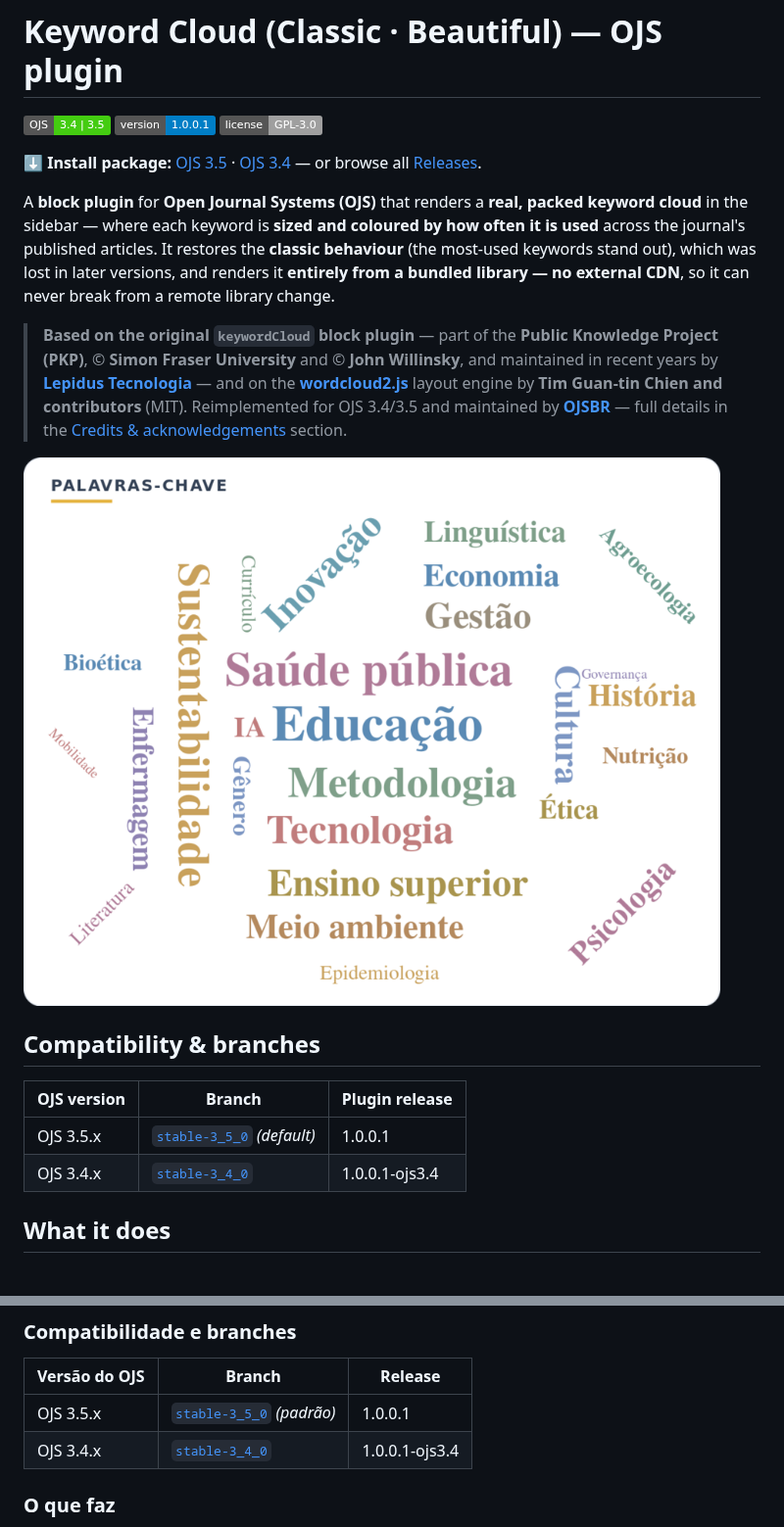
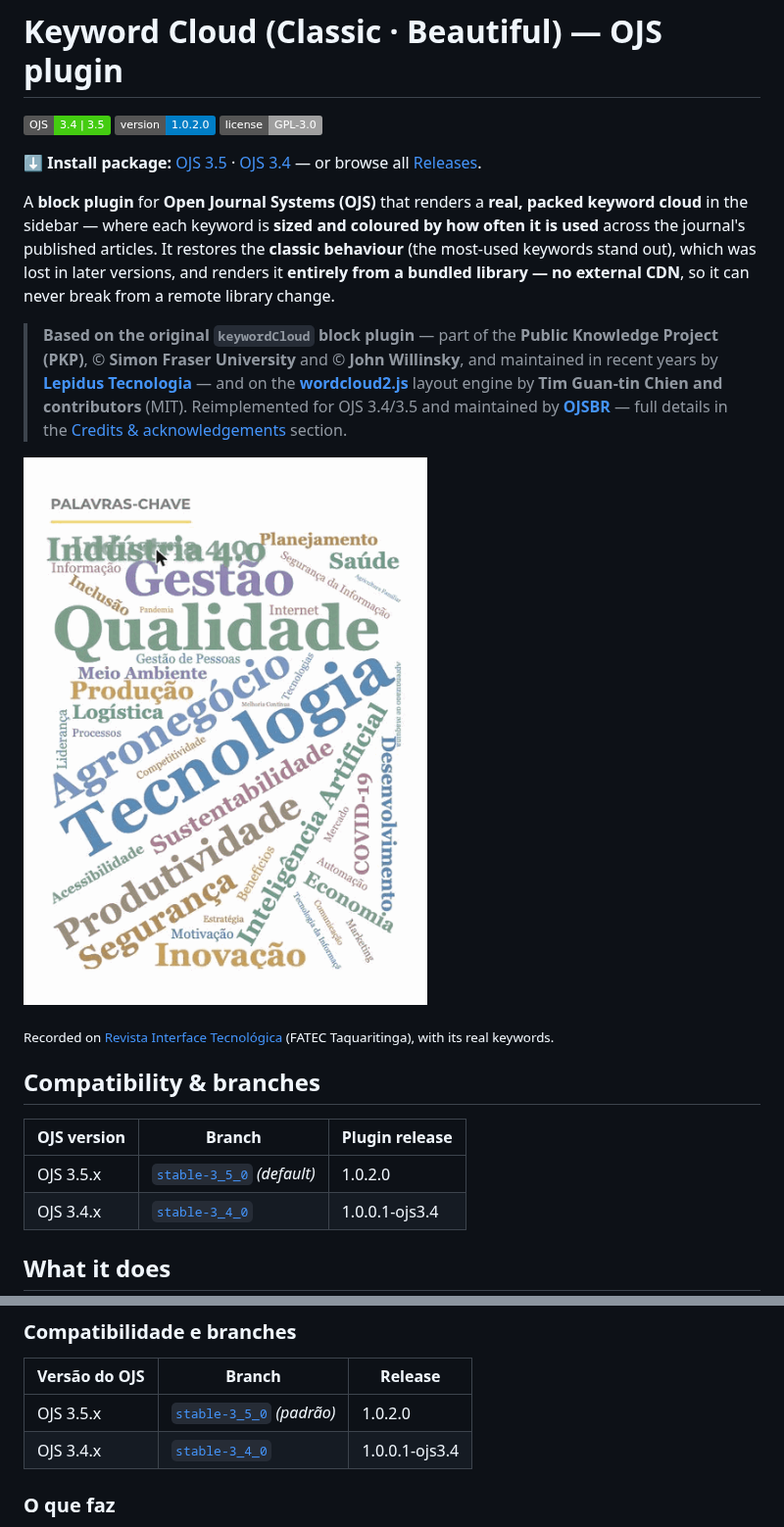
Before and after one commit to OJSBR/keywordCloudClassicBeautiful, a Markdown page: README.md, 2 parts joined by grey strips. Shown at 98% size. Drawn GitHub-style; pictures changed too: snapshot.gif (added); badges without logos; blank space fills up the shorter version.

Commit message:
README: show the cloud as an animated capture from a live journal
The still image could not show the one thing the block is built around:
the keyword lifting off the canvas under the pointer. Replaces it with a
recording of the sidebar block on Revista Interface Tecnologica (FATEC
Taquaritinga), running 1.0.2.0 over that journal's real keywords, with
the pointer visiting thirteen of them.

Also refreshes the version badge, the OJS 3.5 install link and the
compatibility tables, which still pointed at 1.0.0.1 -- the release that
predates both the container fix and the hover fix.

```diff
--- a/README.md
+++ b/README.md
@@ -1,6 +1,6 @@
 # Keyword Cloud (Classic · Beautiful) — OJS plugin
 
 [![OJS](https://img.shields.io/badge/OJS-3.4%20%7C%203.5-brightgreen)](https://pkp.sfu.ca/ojs/)
-[![Version](https://img.shields.io/badge/version-1.0.0.1-blue)](version.xml)
+[![Version](https://img.shields.io/badge/version-1.0.2.0-blue)](version.xml)
 [![License](https://img.shields.io/badge/license-GPL--3.0-lightgrey)](LICENSE)
 
@@ -20,13 +20,15 @@ bundled library — no external CDN**, so it can never break from a remote libra
 > **[OJSBR](https://ojsbr.com)** — full details in the
 > [Credits & acknowledgements](#credits--acknowledgements) section.
 
-![Keyword cloud preview — keywords sized, coloured and packed by how often they are used](snapshot.png)
+![Keyword cloud in a live journal: keywords sized, coloured and packed by how often they are used, each one lifting off the canvas as the pointer reaches it](snapshot.gif)
+
+<sub>Recorded on [Revista Interface Tecnológica](https://revista.fatectq.edu.br/interfacetecnologica) (FATEC Taquaritinga), with its real keywords.</sub>
 
 ## Compatibility & branches
 
 | OJS version | Branch | Plugin release |
 |-------------|--------|----------------|
-| OJS 3.5.x   | [`stable-3_5_0`](../../tree/stable-3_5_0) *(default)* | 1.0.0.1 |
+| OJS 3.5.x   | [`stable-3_5_0`](../../tree/stable-3_5_0) *(default)* | 1.0.2.0 |
 | OJS 3.4.x   | [`stable-3_4_0`](../../tree/stable-3_4_0) | 1.0.0.1-ojs3.4 |
 
 ## What it does
@@ -134,7 +136,7 @@ remota.
 
 | Versão do OJS | Branch | Release |
 |---------------|--------|---------|
-| OJS 3.5.x     | [`stable-3_5_0`](../../tree/stable-3_5_0) *(padrão)* | 1.0.0.1 |
+| OJS 3.5.x     | [`stable-3_5_0`](../../tree/stable-3_5_0) *(padrão)* | 1.0.2.0 |
 | OJS 3.4.x     | [`stable-3_4_0`](../../tree/stable-3_4_0) | 1.0.0.1-ojs3.4 |
 
 ### O que faz
```
Also changed, not shown: other parts of README.md (+1 -1 lines).
